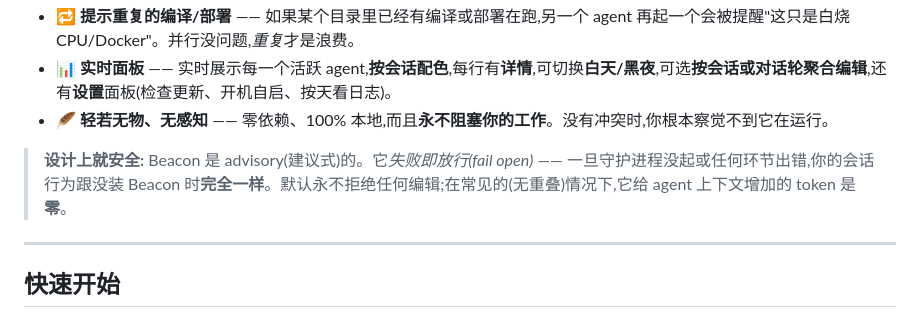
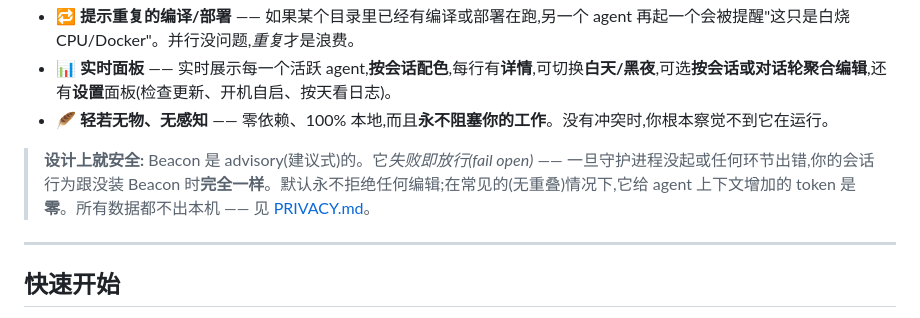
Before and after one commit to a1473838623/agent-beacon, a Markdown page: README.zh-CN.md, the part around the change. GitHub-like rendering.

```diff
--- a/README.zh-CN.md
+++ b/README.zh-CN.md
@@ -38,7 +38,7 @@ Beacon 是一个极小的本地服务,给每个 agent 一张共享的、实时
 - 📊 **实时面板** —— 实时展示每一个活跃 agent,**按会话配色**,每行有**详情**,可切换**白天/黑夜**,可选**按会话或对话轮聚合编辑**,还有**设置**面板(检查更新、开机自启、按天看日志)。
 - 🪶 **轻若无物、无感知** —— 零依赖、100% 本地,而且**永不阻塞你的工作**。没有冲突时,你根本察觉不到它在运行。
 
-> **设计上就安全:** Beacon 是 advisory(建议式)的。它*失败即放行(fail open)* —— 一旦守护进程没起或任何环节出错,你的会话行为跟没装 Beacon 时**完全一样**。默认永不拒绝任何编辑;在常见的(无重叠)情况下,它给 agent 上下文增加的 token 是**零**。
+> **设计上就安全:** Beacon 是 advisory(建议式)的。它*失败即放行(fail open)* —— 一旦守护进程没起或任何环节出错,你的会话行为跟没装 Beacon 时**完全一样**。默认永不拒绝任何编辑;在常见的(无重叠)情况下,它给 agent 上下文增加的 token 是**零**。所有数据都不出本机 —— 见 [PRIVACY.md](PRIVACY.md)。
 
 ---
 
```
Also changed, not shown: PRIVACY.md (added, +70 -0 lines), README.md (+1 -1 lines).
